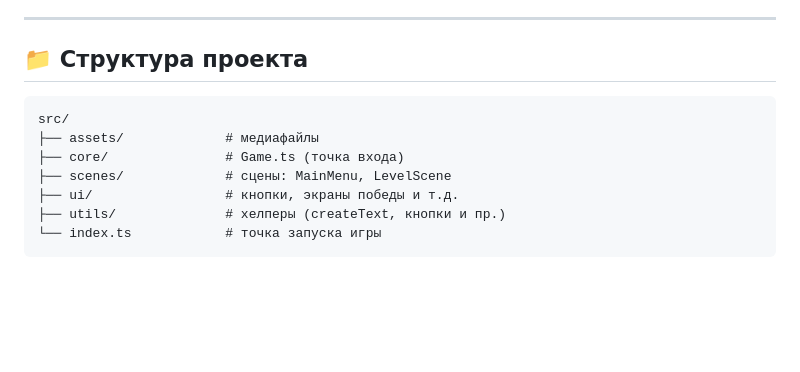
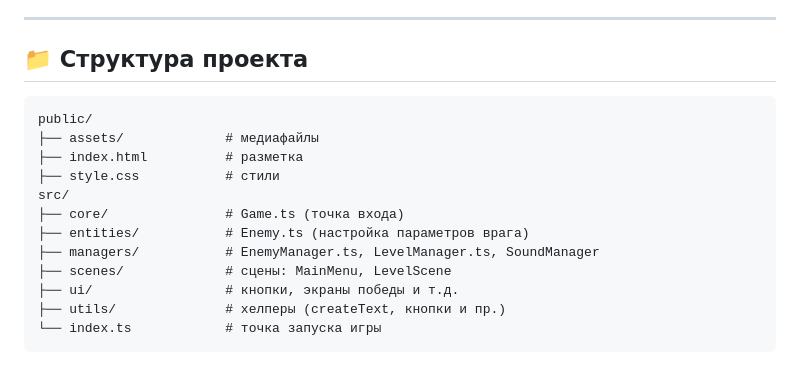
Before and after one commit to Eugene-36/pixi-mini-game, a Markdown page: README.md, the part around the change. Drawn GitHub-style; blank space fills up the shorter version.

````diff
--- a/README.md
+++ b/README.md
@@ -54,9 +54,14 @@ npm run build
 ## 📁 Структура проекта
 
 ```
+public/
+├── assets/             # медиафайлы
+├── index.html          # разметка
+├── style.css           # стили
 src/
-├── assets/             # медиафайлы
 ├── core/               # Game.ts (точка входа)
+├── entities/           # Enemy.ts (настройка параметров врага)
+├── managers/           # EnemyManager.ts, LevelManager.ts, SoundManager
 ├── scenes/             # сцены: MainMenu, LevelScene
 ├── ui/                 # кнопки, экраны победы и т.д.
 ├── utils/              # хелперы (createText, кнопки и пр.)
````
